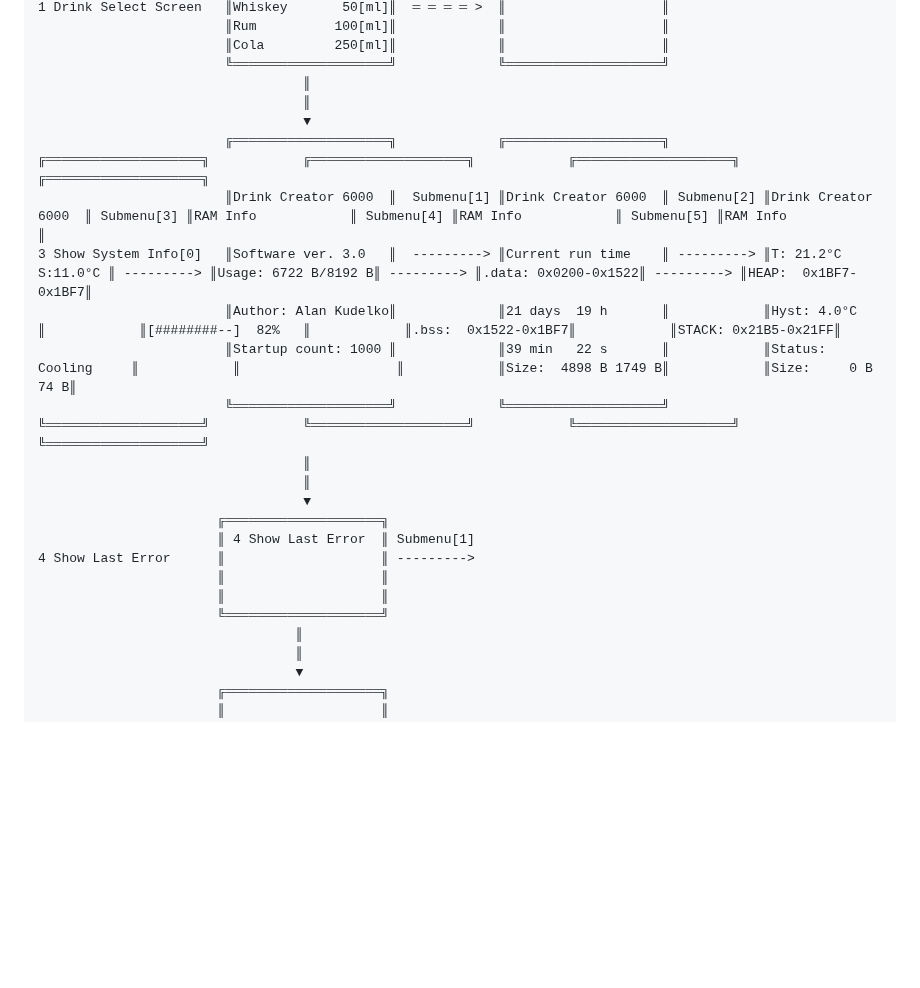
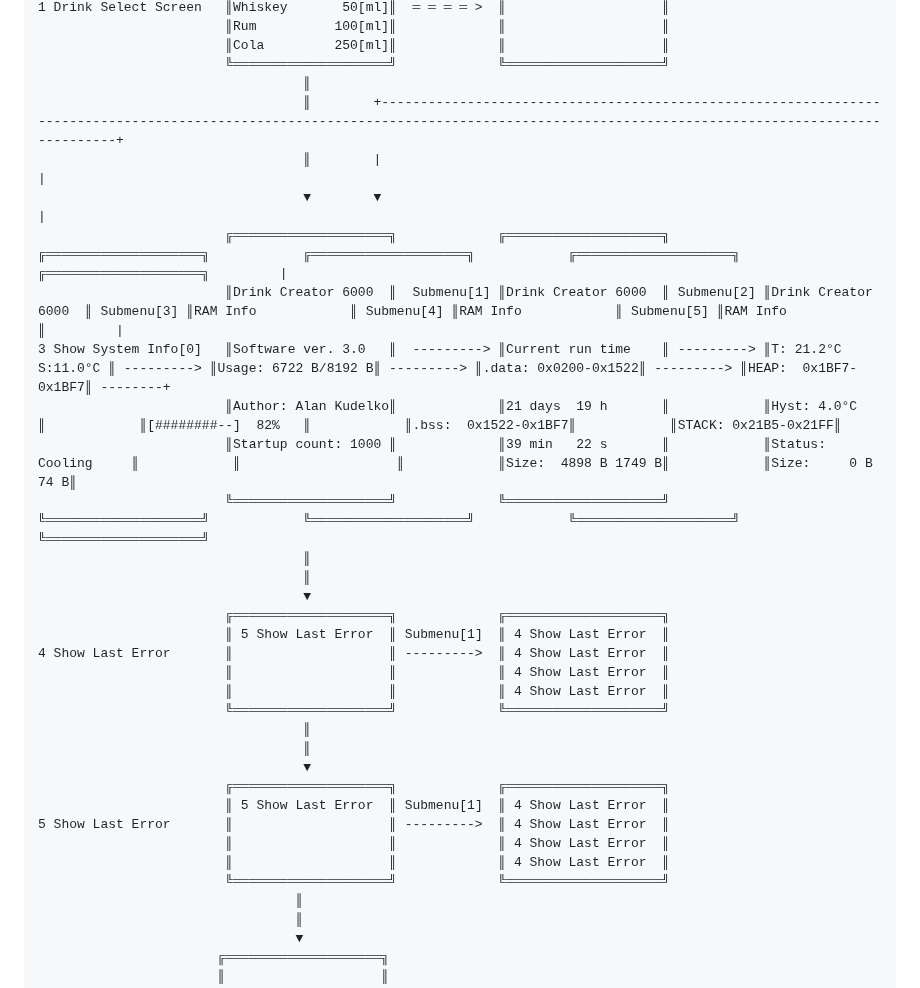
Before and after one commit to alan-kudelko/DrinkCreator6000, a Markdown page: README.md, the part around the change. Rendered like a GitHub page; blank space fills up the shorter version.

```diff
--- a/README.md
+++ b/README.md
@@ -156,23 +156,33 @@ Screen transition diagram:
                             ║Cola         250[ml]║             ║                    ║
                             ╚════════════════════╝             ╚════════════════════╝
                                       ║
-                                      ║
-                                      ▼
-                            ╔════════════════════╗             ╔════════════════════╗            ╔════════════════════╗            ╔════════════════════╗            ╔════════════════════╗            ╔════════════════════╗
-                            ║Drink Creator 6000  ║  Submenu[1] ║Drink Creator 6000  ║ Submenu[2] ║Drink Creator 6000  ║ Submenu[3] ║RAM Info            ║ Submenu[4] ║RAM Info            ║ Submenu[5] ║RAM Info            ║
-    3 Show System Info[0]   ║Software ver. 3.0   ║  ---------> ║Current run time    ║ ---------> ║T: 21.2°C  S:11.0°C ║ ---------> ║Usage: 6722 B/8192 B║ ---------> ║.data: 0x0200-0x1522║ ---------> ║HEAP:  0x1BF7-0x1BF7║
+                                      ║        +--------------------------------------------------------------------------------------------------------------------------------------------------------------------------------------+
+                                      ║        |                                                                                                                                                                                      |
+                                      ▼        ▼                                                                                                                                                                                      |
+                            ╔════════════════════╗             ╔════════════════════╗            ╔════════════════════╗            ╔════════════════════╗            ╔════════════════════╗            ╔════════════════════╗         |
+                            ║Drink Creator 6000  ║  Submenu[1] ║Drink Creator 6000  ║ Submenu[2] ║Drink Creator 6000  ║ Submenu[3] ║RAM Info            ║ Submenu[4] ║RAM Info            ║ Submenu[5] ║RAM Info            ║         |
+    3 Show System Info[0]   ║Software ver. 3.0   ║  ---------> ║Current run time    ║ ---------> ║T: 21.2°C  S:11.0°C ║ ---------> ║Usage: 6722 B/8192 B║ ---------> ║.data: 0x0200-0x1522║ ---------> ║HEAP:  0x1BF7-0x1BF7║ --------+
                             ║Author: Alan Kudelko║             ║21 days  19 h       ║            ║Hyst: 4.0°C         ║            ║[########--]  82%   ║            ║.bss:  0x1522-0x1BF7║            ║STACK: 0x21B5-0x21FF║
                             ║Startup count: 1000 ║             ║39 min   22 s       ║            ║Status: Cooling     ║            ║                    ║            ║Size:  4898 B 1749 B║            ║Size:     0 B   74 B║
                             ╚════════════════════╝             ╚════════════════════╝            ╚════════════════════╝            ╚════════════════════╝            ╚════════════════════╝            ╚════════════════════╝
                                       ║
                                       ║
                                       ▼
-                           ╔════════════════════╗
-                           ║ 4 Show Last Error  ║ Submenu[1]
-    4 Show Last Error      ║                    ║ --------->
-                           ║                    ║
-                           ║                    ║
-                           ╚════════════════════╝
+                            ╔════════════════════╗             ╔════════════════════╗
+                            ║ 5 Show Last Error  ║ Submenu[1]  ║ 4 Show Last Error  ║
+    4 Show Last Error       ║                    ║ --------->  ║ 4 Show Last Error  ║
+                            ║                    ║             ║ 4 Show Last Error  ║
+                            ║                    ║             ║ 4 Show Last Error  ║
+                            ╚════════════════════╝             ╚════════════════════╝
+                                      ║
+                                      ║
+                                      ▼
+                            ╔════════════════════╗             ╔════════════════════╗
+                            ║ 5 Show Last Error  ║ Submenu[1]  ║ 4 Show Last Error  ║
+    5 Show Last Error       ║                    ║ --------->  ║ 4 Show Last Error  ║
+                            ║                    ║             ║ 4 Show Last Error  ║
+                            ║                    ║             ║ 4 Show Last Error  ║
+                            ╚════════════════════╝             ╚════════════════════╝
                                      ║
                                      ║
                                      ▼
```
